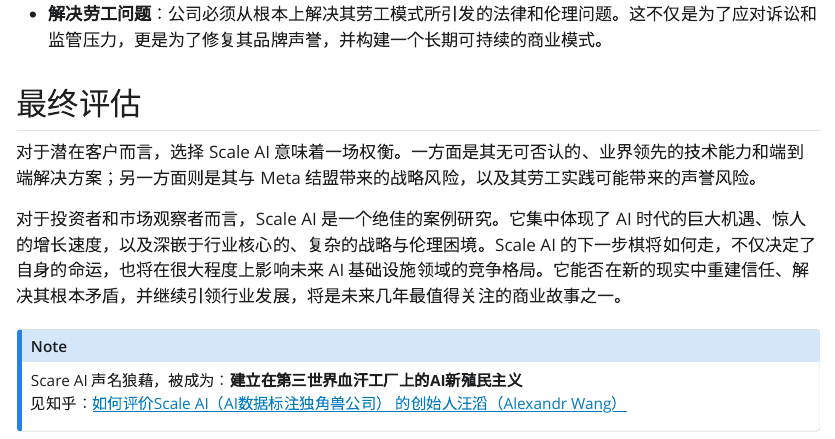
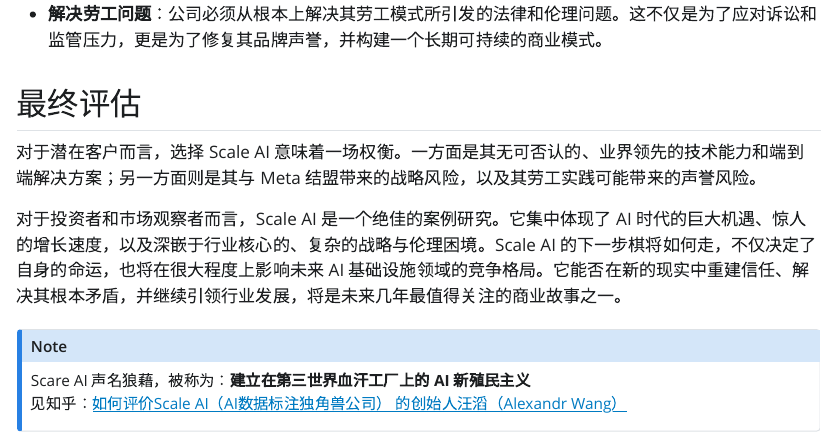
Before and after one commit to ggvisPro/quarto, a Quarto document (scare_ai/index.qmd): the page in a window 1100 px wide, from 7490 px down. The pictures show the output file scare_ai/index.html that the author committed with the source, opened offline; Quarto's library style sheets are replaced by a plain one without menus.

Commit message:
scale-ai

```diff
--- a/scare_ai/index.qmd
+++ b/scare_ai/index.qmd
@@ -591,6 +591,7 @@
 
 ::: {.callout-note}
 
-Scare AI 声名狼藉，被成为：**建立在第三世界血汗工厂上的AI新殖民主义** \
+Scare AI 声名狼藉，被称为：**建立在第三世界血汗工厂上的 AI 新殖民主义** \
 见知乎：[如何评价Scale AI（AI数据标注独角兽公司） 的创始人汪滔（Alexandr Wang）](https://www.zhihu.com/question/10816744790)
+
 :::
```
Also changed, not shown: scare_ai/index.html.
